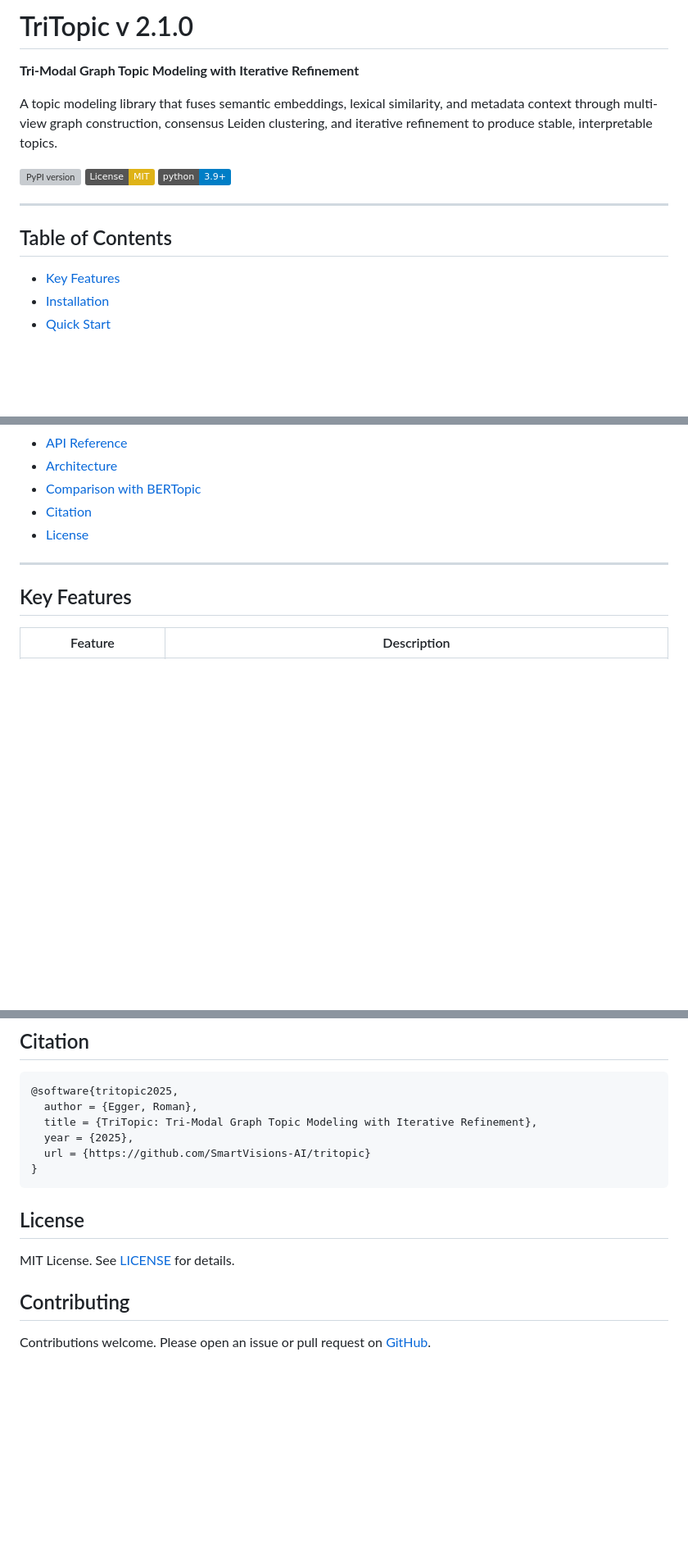
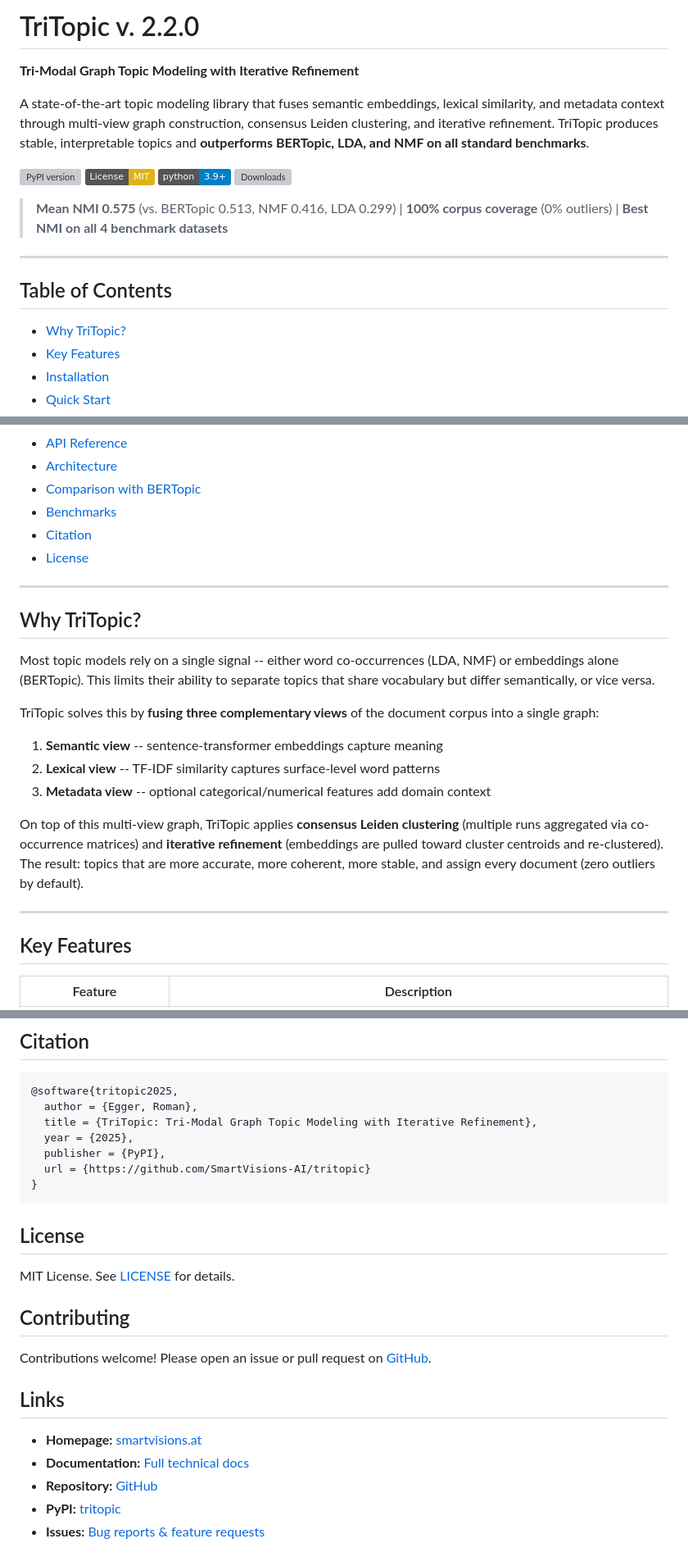
Before and after one commit to SmartVisions-AI/tritopic, a Markdown page: README.md, 3 parts joined by grey strips. Shown at 82% size. GitHub-like rendering; badges without logos; blank space fills up the shorter version; grey boxes are pictures that could not be loaded.

````diff
--- a/README.md
+++ b/README.md
@@ -1,17 +1,21 @@
-# TriTopic v 2.1.0
+# TriTopic v. 2.2.0
 
 **Tri-Modal Graph Topic Modeling with Iterative Refinement**
 
-A topic modeling library that fuses semantic embeddings, lexical similarity, and metadata context through multi-view graph construction, consensus Leiden clustering, and iterative refinement to produce stable, interpretable topics.
+A state-of-the-art topic modeling library that fuses semantic embeddings, lexical similarity, and metadata context through multi-view graph construction, consensus Leiden clustering, and iterative refinement. TriTopic produces stable, interpretable topics and **outperforms BERTopic, LDA, and NMF on all standard benchmarks**.
 
 [![PyPI version](https://badge.fury.io/py/tritopic.svg)](https://badge.fury.io/py/tritopic)
 [![License: MIT](https://img.shields.io/badge/License-MIT-yellow.svg)](https://opensource.org/licenses/MIT)
 [![Python 3.9+](https://img.shields.io/badge/python-3.9+-blue.svg)](https://www.python.org/downloads/)
+[![Downloads](https://static.pepy.tech/badge/tritopic)](https://pepy.tech/project/tritopic)
+
+> **Mean NMI 0.575** (vs. BERTopic 0.513, NMF 0.416, LDA 0.299) | **100% corpus coverage** (0% outliers) | **Best NMI on all 4 benchmark datasets**
 
 ---
 
 ## Table of Contents
 
+- [Why TriTopic?](#why-tritopic)
 - [Key Features](#key-features)
 - [Installation](#installation)
 - [Quick Start](#quick-start)
@@ -29,8 +33,23 @@ A topic modeling library that fuses semantic embeddings, lexical similarity, and
 - [API Reference](#api-reference)
 - [Architecture](#architecture)
 - [Comparison with BERTopic](#comparison-with-bertopic)
+- [Benchmarks](#benchmarks)
 - [Citation](#citation)
 - [License](#license)
+
+---
+
+## Why TriTopic?
+
+Most topic models rely on a single signal -- either word co-occurrences (LDA, NMF) or embeddings alone (BERTopic). This limits their ability to separate topics that share vocabulary but differ semantically, or vice versa.
+
+TriTopic solves this by **fusing three complementary views** of the document corpus into a single graph:
+
+1. **Semantic view** -- sentence-transformer embeddings capture meaning
+2. **Lexical view** -- TF-IDF similarity captures surface-level word patterns
+3. **Metadata view** -- optional categorical/numerical features add domain context
+
+On top of this multi-view graph, TriTopic applies **consensus Leiden clustering** (multiple runs aggregated via co-occurrence matrices) and **iterative refinement** (embeddings are pulled toward cluster centroids and re-clustered). The result: topics that are more accurate, more coherent, more stable, and assign every document (zero outliers by default).
 
 ---
 
@@ -919,6 +1002,7 @@ Any model from the [sentence-transformers](https://www.sbert.net/) library works
   author = {Egger, Roman},
   title = {TriTopic: Tri-Modal Graph Topic Modeling with Iterative Refinement},
   year = {2025},
+  publisher = {PyPI},
   url = {https://github.com/SmartVisions-AI/tritopic}
 }
 ```
@@ -929,4 +1013,12 @@ MIT License. See [LICENSE](LICENSE) for details.
 
 ## Contributing
 
-Contributions welcome. Please open an issue or pull request on [GitHub](https://github.com/SmartVisions-AI/tritopic).
+Contributions welcome! Please open an issue or pull request on [GitHub](https://github.com/SmartVisions-AI/tritopic).
+
+## Links
+
+- **Homepage:** [smartvisions.at](https://www.smartvisions.at)
+- **Documentation:** [Full technical docs](https://github.com/SmartVisions-AI/tritopic/blob/main/docs/docs.md)
+- **Repository:** [GitHub](https://github.com/SmartVisions-AI/tritopic)
+- **PyPI:** [tritopic](https://pypi.org/project/tritopic/)
+- **Issues:** [Bug reports & feature requests](https://github.com/SmartVisions-AI/tritopic/issues)
````
Also changed, not shown: other parts of README.md (+65 -1 lines).
